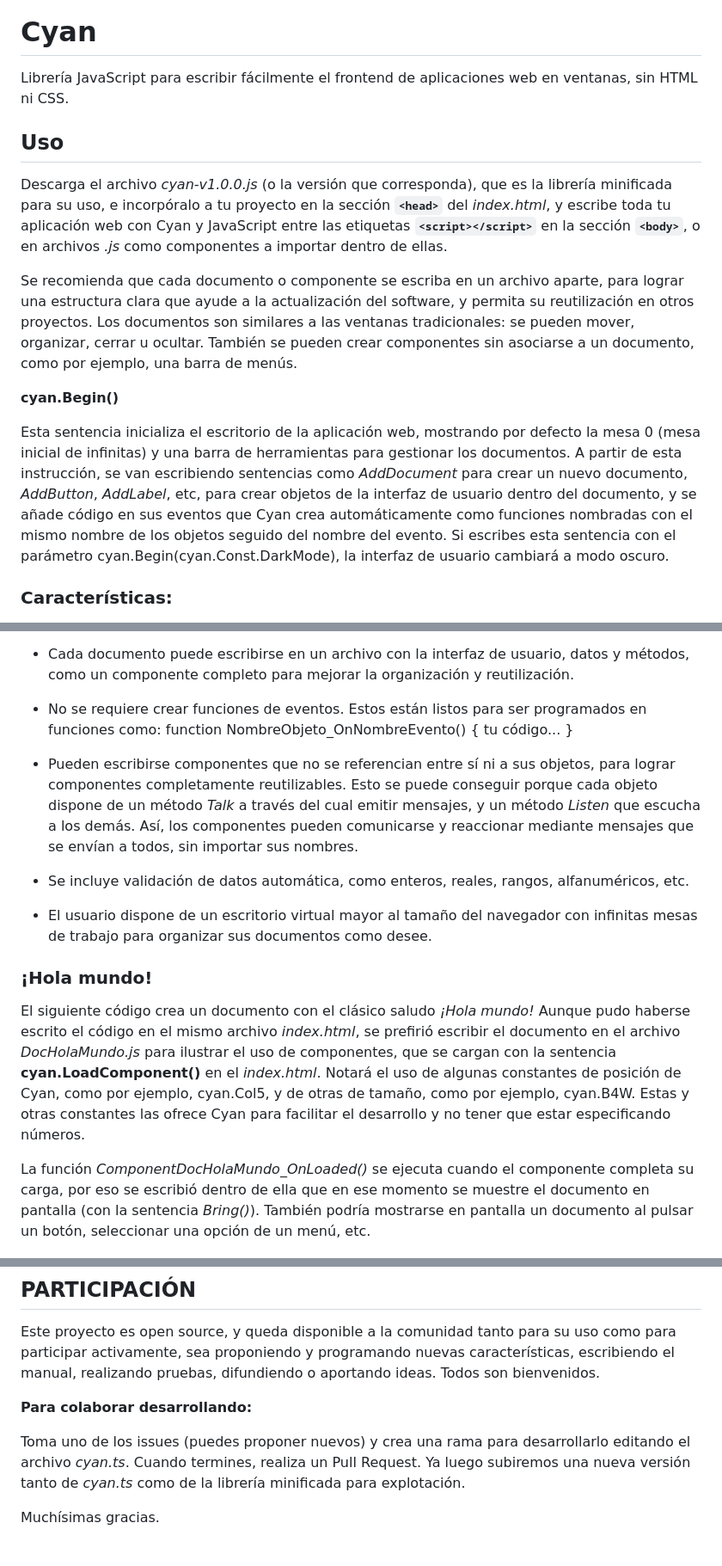
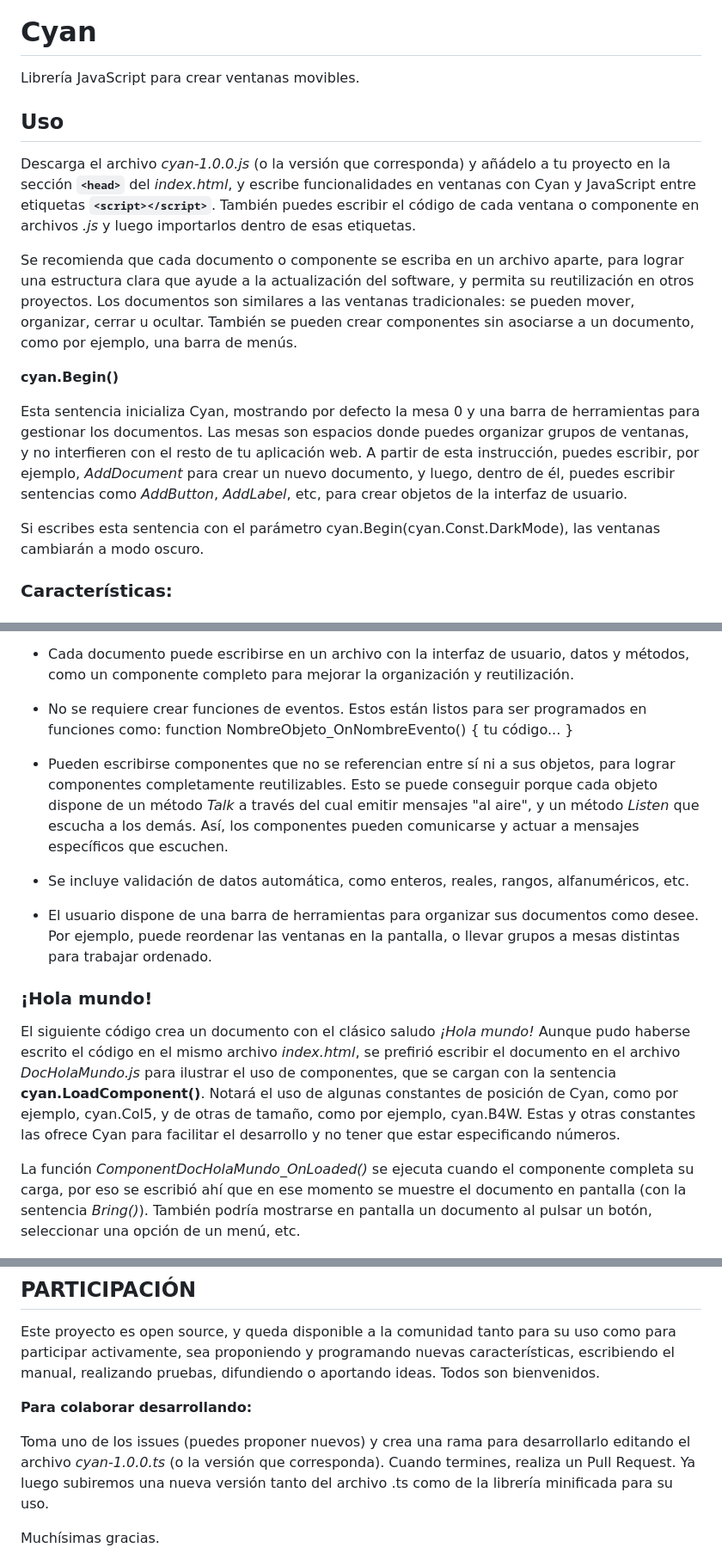
Before and after one commit to cyanproject/cyan, a Markdown page: README.md, 3 parts joined by grey strips. Shown at 86% size. Rendered like a GitHub page.

```diff
--- a/README.md
+++ b/README.md
@@ -1,17 +1,18 @@
 ![logo](https://github.com/cyanproject/cyan/blob/58a38f5a04b562c8136d28cd4d1b114a08ee2377/logo-350x350.png)
 # Cyan
-Librería JavaScript para escribir fácilmente el frontend de aplicaciones web en ventanas, sin HTML ni CSS.
+Librería JavaScript para crear ventanas movibles.
 
 ## Uso
 
-Descarga el archivo *cyan-v1.0.0.js* (o la versión que corresponda), que es la librería minificada para su uso, e incorpóralo a tu proyecto en la sección **`<head>`** del *index.html*, y escribe toda tu aplicación web con Cyan y JavaScript entre las etiquetas **`<script></script>`** en la sección **`<body>`**, o en archivos *.js* como componentes a importar dentro de ellas.
+Descarga el archivo *cyan-1.0.0.js* (o la versión que corresponda) y añádelo a tu proyecto en la sección **`<head>`** del *index.html*, y escribe funcionalidades en ventanas con Cyan y JavaScript entre etiquetas **`<script></script>`**. También puedes escribir el código de cada ventana o componente en archivos *.js* y luego importarlos dentro de esas etiquetas.
 
 Se recomienda que cada documento o componente se escriba en un archivo aparte, para lograr una estructura clara que ayude a la actualización del software, y permita su reutilización en otros proyectos. Los documentos son similares a las ventanas tradicionales: se pueden mover, organizar, cerrar u ocultar. También se pueden crear componentes sin asociarse a un documento, como por ejemplo, una barra de menús.
 
 **cyan.Begin()**
 
-Esta sentencia inicializa el escritorio de la aplicación web, mostrando por defecto la mesa 0 (mesa inicial de infinitas) y una barra de herramientas para gestionar los documentos.
-A partir de esta instrucción, se van escribiendo sentencias como *AddDocument* para crear un nuevo documento, *AddButton*, *AddLabel*, etc, para crear objetos de la interfaz de usuario dentro del documento, y se añade código en sus eventos que Cyan crea automáticamente como funciones nombradas con el mismo nombre de los objetos seguido del nombre del evento. Si escribes esta sentencia con el parámetro cyan.Begin(cyan.Const.DarkMode), la interfaz de usuario cambiará a modo oscuro.
+Esta sentencia inicializa Cyan, mostrando por defecto la mesa 0 y una barra de herramientas para gestionar los documentos. Las mesas son espacios donde puedes organizar grupos de ventanas, y no interfieren con el resto de tu aplicación web. A partir de esta instrucción, puedes escribir, por ejemplo, *AddDocument* para crear un nuevo documento, y luego, dentro de él, puedes escribir sentencias como *AddButton*, *AddLabel*, etc, para crear objetos de la interfaz de usuario.
+
+Si escribes esta sentencia con el parámetro cyan.Begin(cyan.Const.DarkMode), las ventanas cambiarán a modo oscuro.
 
 ### Características:
 
@@ -23,18 +24,18 @@ A partir de esta instrucción, se van escribiendo sentencias como *AddDocument*
 
 - No se requiere crear funciones de eventos. Estos están listos para ser programados en funciones como: function NombreObjeto_OnNombreEvento() { tu código... }
 
-- Pueden escribirse componentes que no se referencian entre sí ni a sus objetos, para lograr componentes completamente reutilizables. Esto se puede conseguir porque cada objeto dispone de un método *Talk* a través del cual emitir mensajes, y un método *Listen* que escucha a los demás. Así, los componentes pueden comunicarse y reaccionar mediante mensajes que se envían a todos, sin importar sus nombres.
+- Pueden escribirse componentes que no se referencian entre sí ni a sus objetos, para lograr componentes completamente reutilizables. Esto se puede conseguir porque cada objeto dispone de un método *Talk* a través del cual emitir mensajes "al aire", y un método *Listen* que escucha a los demás. Así, los componentes pueden comunicarse y actuar a mensajes específicos que escuchen.
 
 - Se incluye validación de datos automática, como enteros, reales, rangos, alfanuméricos, etc.
 
-- El usuario dispone de un escritorio virtual mayor al tamaño del navegador con infinitas mesas de trabajo para organizar sus documentos como desee.
+- El usuario dispone de una barra de herramientas para organizar sus documentos como desee. Por ejemplo, puede reordenar las ventanas en la pantalla, o llevar grupos a mesas distintas para trabajar ordenado.
 
 
 ### ¡Hola mundo!
 
-El siguiente código crea un documento con el clásico saludo *¡Hola mundo!* Aunque pudo haberse escrito el código en el mismo archivo *index.html*, se prefirió escribir el documento en el archivo *DocHolaMundo.js* para ilustrar el uso de componentes, que se cargan con la sentencia **cyan.LoadComponent()** en el *index.html*. Notará el uso de algunas constantes de posición de Cyan, como por ejemplo, cyan.Col5, y de otras de tamaño, como por ejemplo, cyan.B4W. Estas y otras constantes las ofrece Cyan para facilitar el desarrollo y no tener que estar especificando números.
+El siguiente código crea un documento con el clásico saludo *¡Hola mundo!* Aunque pudo haberse escrito el código en el mismo archivo *index.html*, se prefirió escribir el documento en el archivo *DocHolaMundo.js* para ilustrar el uso de componentes, que se cargan con la sentencia **cyan.LoadComponent()**. Notará el uso de algunas constantes de posición de Cyan, como por ejemplo, cyan.Col5, y de otras de tamaño, como por ejemplo, cyan.B4W. Estas y otras constantes las ofrece Cyan para facilitar el desarrollo y no tener que estar especificando números.
 
-La función *ComponentDocHolaMundo_OnLoaded()* se ejecuta cuando el componente completa su carga, por eso se escribió dentro de ella que en ese momento se muestre el documento en pantalla (con la sentencia *Bring()*). También podría mostrarse en pantalla un documento al pulsar un botón, seleccionar una opción de un menú, etc.
+La función *ComponentDocHolaMundo_OnLoaded()* se ejecuta cuando el componente completa su carga, por eso se escribió ahí que en ese momento se muestre el documento en pantalla (con la sentencia *Bring()*). También podría mostrarse en pantalla un documento al pulsar un botón, seleccionar una opción de un menú, etc.
 
 ![holamundo](https://github.com/cyanproject/cyan/blob/118d8c168f723d3308ed4582691965b4db459c96/holamundo.jpg)
 
@@ -122,7 +123,7 @@ Este proyecto es open source, y queda disponible a la comunidad tanto para su us
 
 **Para colaborar desarrollando:**
 
-Toma uno de los issues (puedes proponer nuevos) y crea una rama para desarrollarlo editando el archivo *cyan.ts*. Cuando termines, realiza un Pull Request. Ya luego subiremos una nueva versión tanto de *cyan.ts* como de la librería minificada para explotación.
+Toma uno de los issues (puedes proponer nuevos) y crea una rama para desarrollarlo editando el archivo *cyan-1.0.0.ts* (o la versión que corresponda). Cuando termines, realiza un Pull Request. Ya luego subiremos una nueva versión tanto del archivo .ts como de la librería minificada para su uso.
 
 Muchísimas gracias.
 
```
Also changed, not shown: other parts of README.md (+1 -1 lines).
